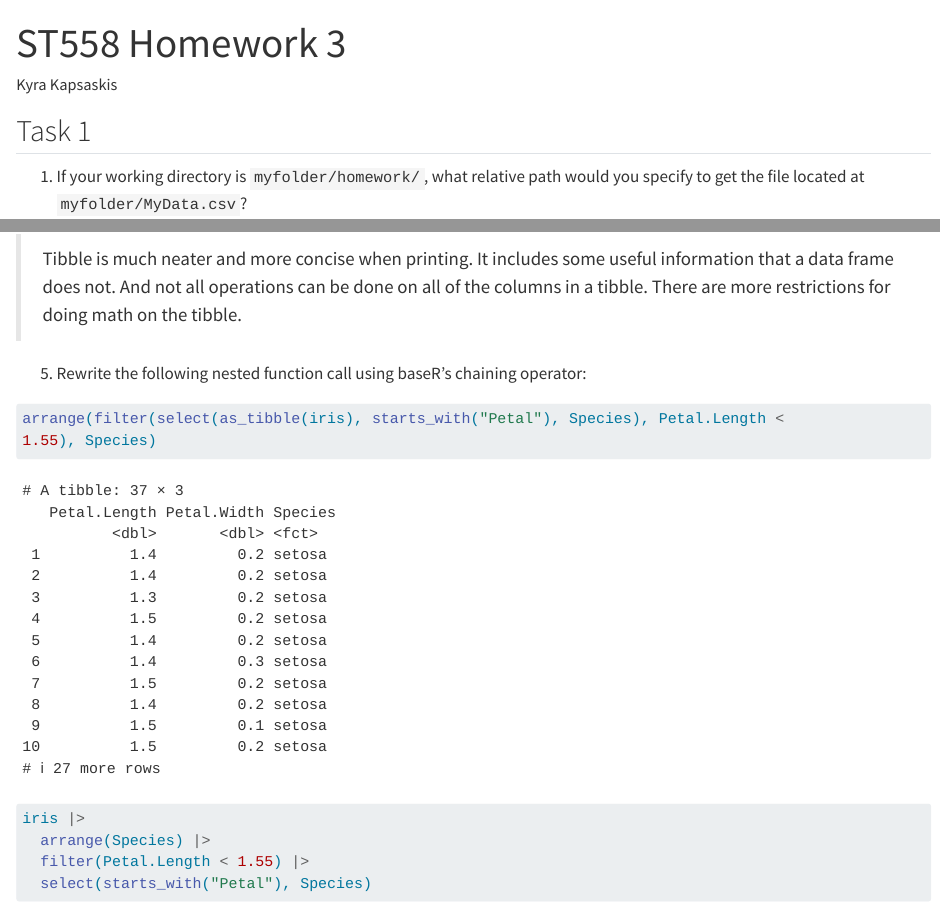
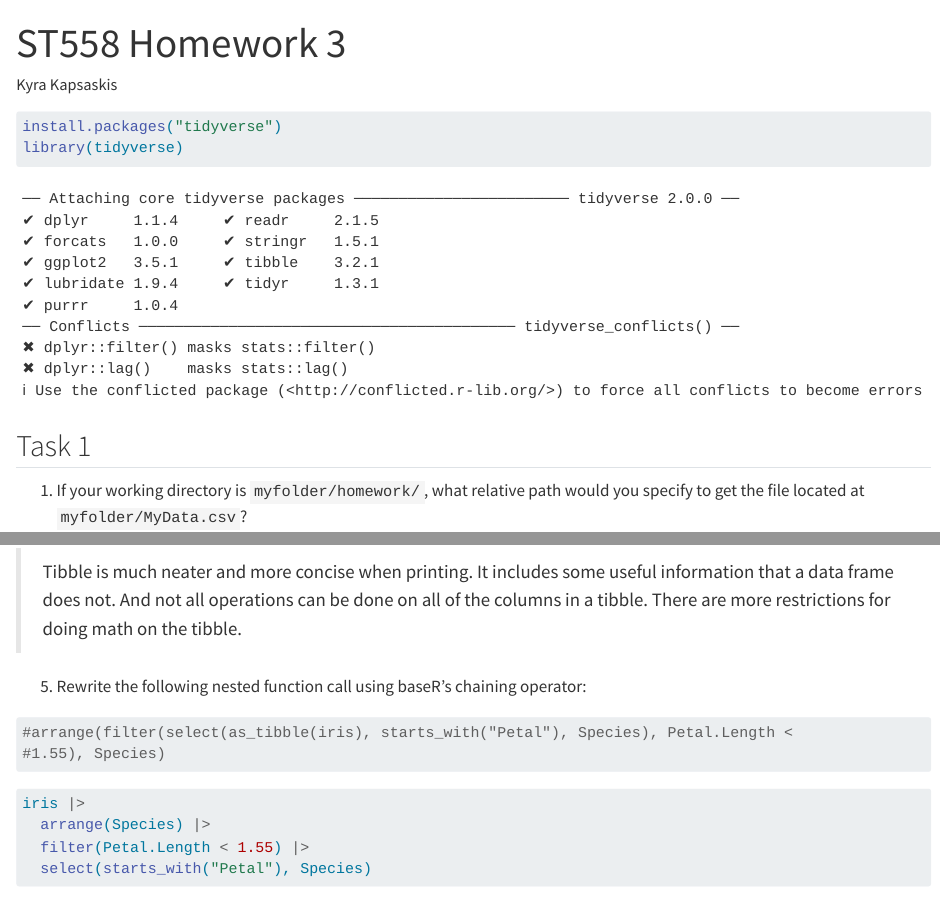
Before and after one commit to KyraKap/Homework3, a Quarto document (Homework 3.qmd): the page in a window 1100 px wide, from its top, and a second part further down, joined at a grey line. Rendered offline with R 4.5, knitr and Pandoc in place of Quarto, with nearby package versions; some code elsewhere in the file could not run offline; long lines of code are wrapped; common packages that the code uses without loading them are loaded.

Commit message:
still trying to fix the unnamed chunk

````diff
--- a/Homework 3.qmd
+++ b/Homework 3.qmd
@@ -4,6 +4,11 @@ author: "Kyra Kapsaskis"
 format: html
 editor: visual
 ---
+
+```{r}
+install.packages("tidyverse")
+library(tidyverse)
+```
 
 ## Task 1
 
@@ -26,8 +31,8 @@ editor: visual
 5.  Rewrite the following nested function call using baseR's chaining operator:
 
 ```{r}
-arrange(filter(select(as_tibble(iris), starts_with("Petal"), Species), Petal.Length <
-1.55), Species)
+#arrange(filter(select(as_tibble(iris), starts_with("Petal"), Species), Petal.Length <
+#1.55), Species)
 ```
 
 ```{r}
````
Also changed, not shown: Homework 3.qmd (2 more changed lines).
